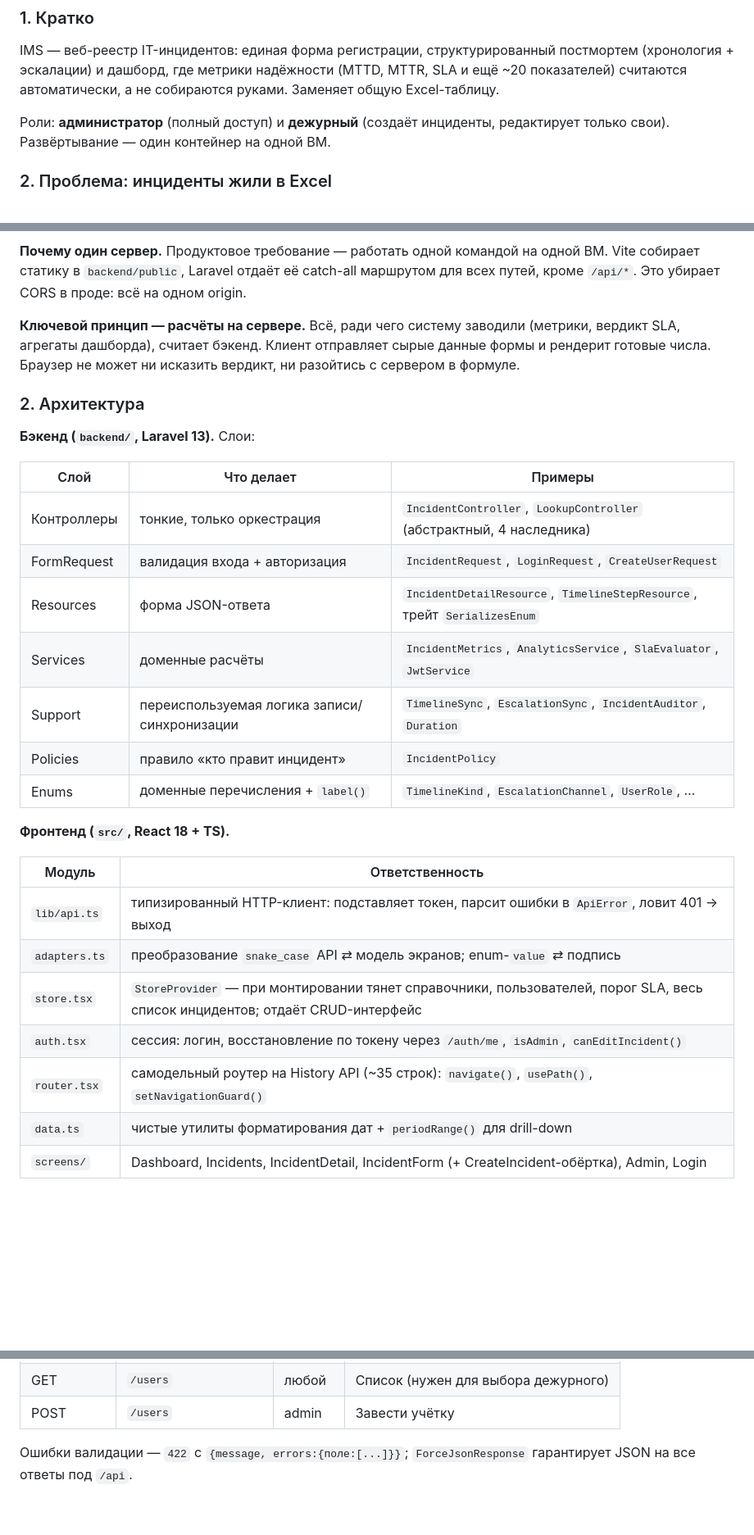
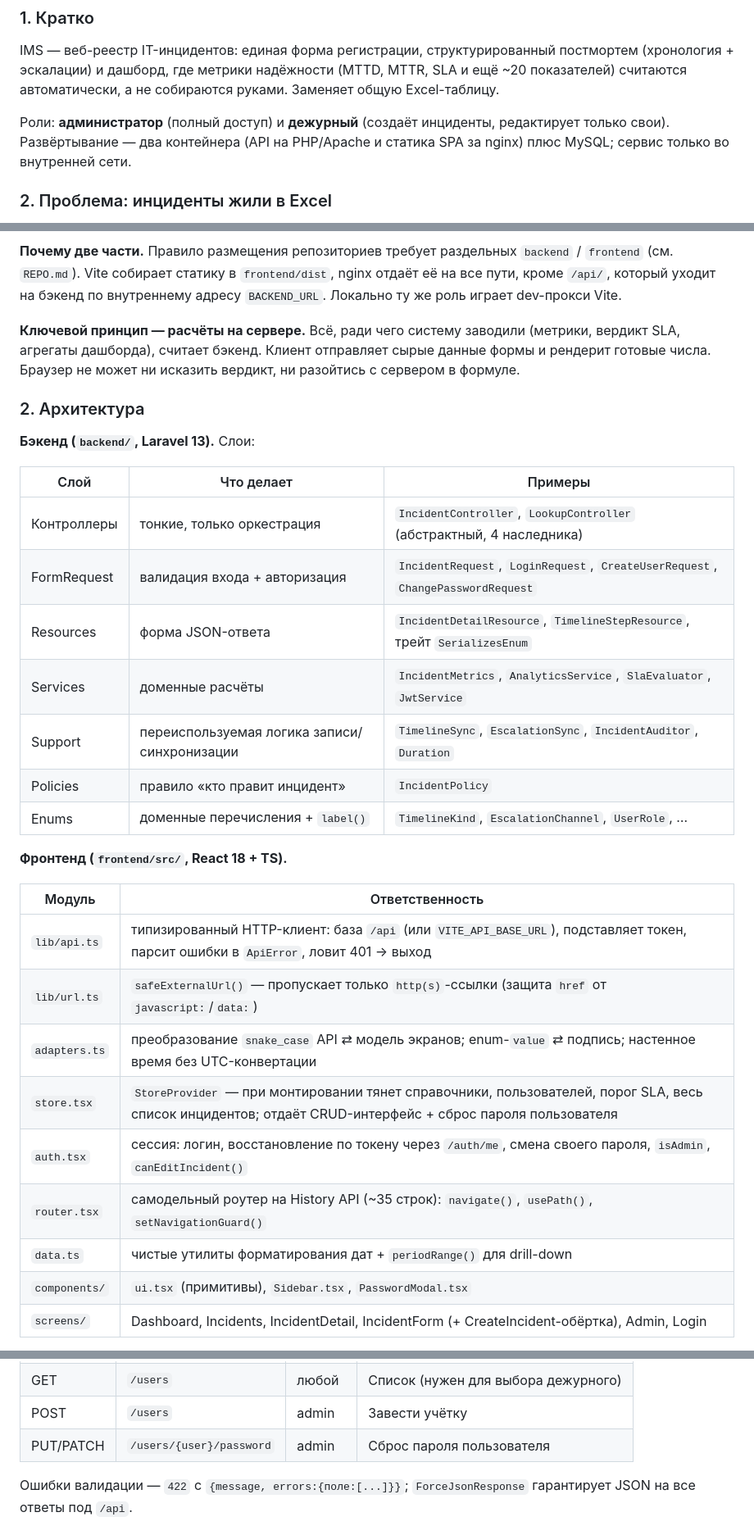
Before and after one commit to bagavund/incident, a Markdown page: SYSTEM_ANALYSIS.md, 3 parts joined by grey strips. Shown at 82% size. Rendered like a GitHub page; blank space fills up the shorter version.

````diff
--- a/SYSTEM_ANALYSIS.md
+++ b/SYSTEM_ANALYSIS.md
@@ -16,7 +16,8 @@ IMS — веб-реестр IT-инцидентов: единая форма р
 руками. Заменяет общую Excel-таблицу.
 
 Роли: **администратор** (полный доступ) и **дежурный** (создаёт инциденты,
-редактирует только свои). Развёртывание — один контейнер на одной ВМ.
+редактирует только свои). Развёртывание — два контейнера (API на PHP/Apache и
+статика SPA за nginx) плюс MySQL; сервис только во внутренней сети.
 
 ### 2. Проблема: инциденты жили в Excel
 
@@ -141,9 +141,9 @@ flowchart LR
 ```
 
-**Почему один сервер.** Продуктовое требование — работать одной командой на
-одной ВМ. Vite собирает статику в `backend/public`, Laravel отдаёт её catch-all
-маршрутом для всех путей, кроме `/api/*`. Это убирает CORS в проде: всё на одном
-origin.
+**Почему две части.** Правило размещения репозиториев требует раздельных
+`backend` / `frontend` (см. `REPO.md`). Vite собирает статику в `frontend/dist`,
+nginx отдаёт её на все пути, кроме `/api/`, который уходит на бэкенд по
+внутреннему адресу `BACKEND_URL`. Локально ту же роль играет dev-прокси Vite.
 
 **Ключевой принцип — расчёты на сервере.** Всё, ради чего систему заводили
 (метрики, вердикт SLA, агрегаты дашборда), считает бэкенд. Клиент отправляет
@@ -157,23 +157,25 @@ origin.
 | Слой | Что делает | Примеры |
 |---|---|---|
 | Контроллеры | тонкие, только оркестрация | `IncidentController`, `LookupController` (абстрактный, 4 наследника) |
-| FormRequest | валидация входа + авторизация | `IncidentRequest`, `LoginRequest`, `CreateUserRequest` |
+| FormRequest | валидация входа + авторизация | `IncidentRequest`, `LoginRequest`, `CreateUserRequest`, `ChangePasswordRequest` |
 | Resources | форма JSON-ответа | `IncidentDetailResource`, `TimelineStepResource`, трейт `SerializesEnum` |
 | Services | доменные расчёты | `IncidentMetrics`, `AnalyticsService`, `SlaEvaluator`, `JwtService` |
 | Support | переиспользуемая логика записи/синхронизации | `TimelineSync`, `EscalationSync`, `IncidentAuditor`, `Duration` |
 | Policies | правило «кто правит инцидент» | `IncidentPolicy` |
 | Enums | доменные перечисления + `label()` | `TimelineKind`, `EscalationChannel`, `UserRole`, … |
 
-**Фронтенд (`src/`, React 18 + TS).**
+**Фронтенд (`frontend/src/`, React 18 + TS).**
 
 | Модуль | Ответственность |
 |---|---|
-| `lib/api.ts` | типизированный HTTP-клиент: подставляет токен, парсит ошибки в `ApiError`, ловит 401 → выход |
-| `adapters.ts` | преобразование `snake_case` API ⇄ модель экранов; enum-`value` ⇄ подпись |
-| `store.tsx` | `StoreProvider` — при монтировании тянет справочники, пользователей, порог SLA, весь список инцидентов; отдаёт CRUD-интерфейс |
-| `auth.tsx` | сессия: логин, восстановление по токену через `/auth/me`, `isAdmin`, `canEditIncident()` |
+| `lib/api.ts` | типизированный HTTP-клиент: база `/api` (или `VITE_API_BASE_URL`), подставляет токен, парсит ошибки в `ApiError`, ловит 401 → выход |
+| `lib/url.ts` | `safeExternalUrl()` — пропускает только `http(s)`-ссылки (защита `href` от `javascript:`/`data:`) |
+| `adapters.ts` | преобразование `snake_case` API ⇄ модель экранов; enum-`value` ⇄ подпись; настенное время без UTC-конвертации |
+| `store.tsx` | `StoreProvider` — при монтировании тянет справочники, пользователей, порог SLA, весь список инцидентов; отдаёт CRUD-интерфейс + сброс пароля пользователя |
+| `auth.tsx` | сессия: логин, восстановление по токену через `/auth/me`, смена своего пароля, `isAdmin`, `canEditIncident()` |
 | `router.tsx` | самодельный роутер на History API (~35 строк): `navigate()`, `usePath()`, `setNavigationGuard()` |
 | `data.ts` | чистые утилиты форматирования дат + `periodRange()` для drill-down |
+| `components/` | `ui.tsx` (примитивы), `Sidebar.tsx`, `PasswordModal.tsx` |
 | `screens/` | Dashboard, Incidents, IncidentDetail, IncidentForm (+ CreateIncident-обёртка), Admin, Login |
 
 Экраны разбиты через `React.lazy` — открыть карточку инцидента не значит
@@ -547,6 +557,7 @@ SLA и пользователей — дополнительно `role:admin`.
 | PUT/PATCH | `/sla-setting` | admin | Сменить порог |
 | GET | `/users` | любой | Список (нужен для выбора дежурного) |
 | POST | `/users` | admin | Завести учётку |
+| PUT/PATCH | `/users/{user}/password` | admin | Сброс пароля пользователя |
 
 Ошибки валидации — `422` с `{message, errors:{поле:[...]}}`; `ForceJsonResponse`
 гарантирует JSON на все ответы под `/api`.
````
Also changed, not shown: other parts of SYSTEM_ANALYSIS.md (+62 -43 lines).
